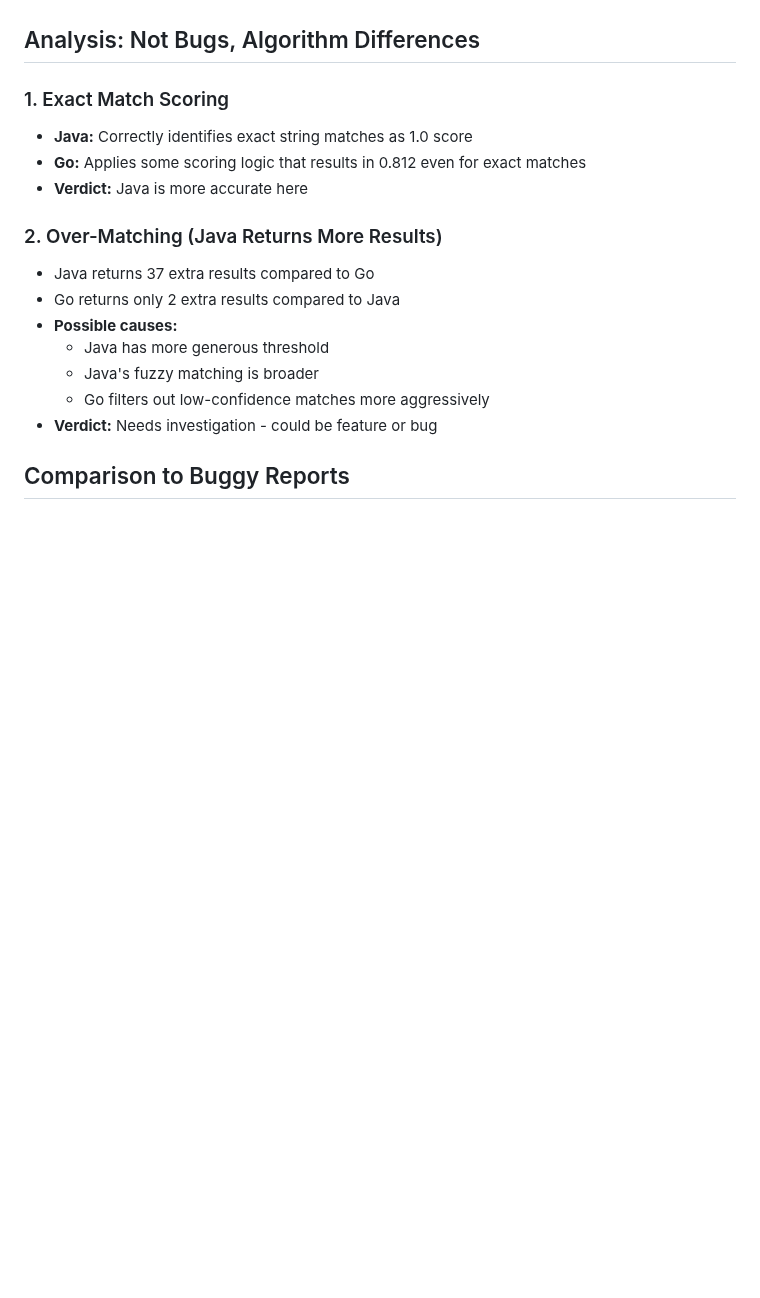
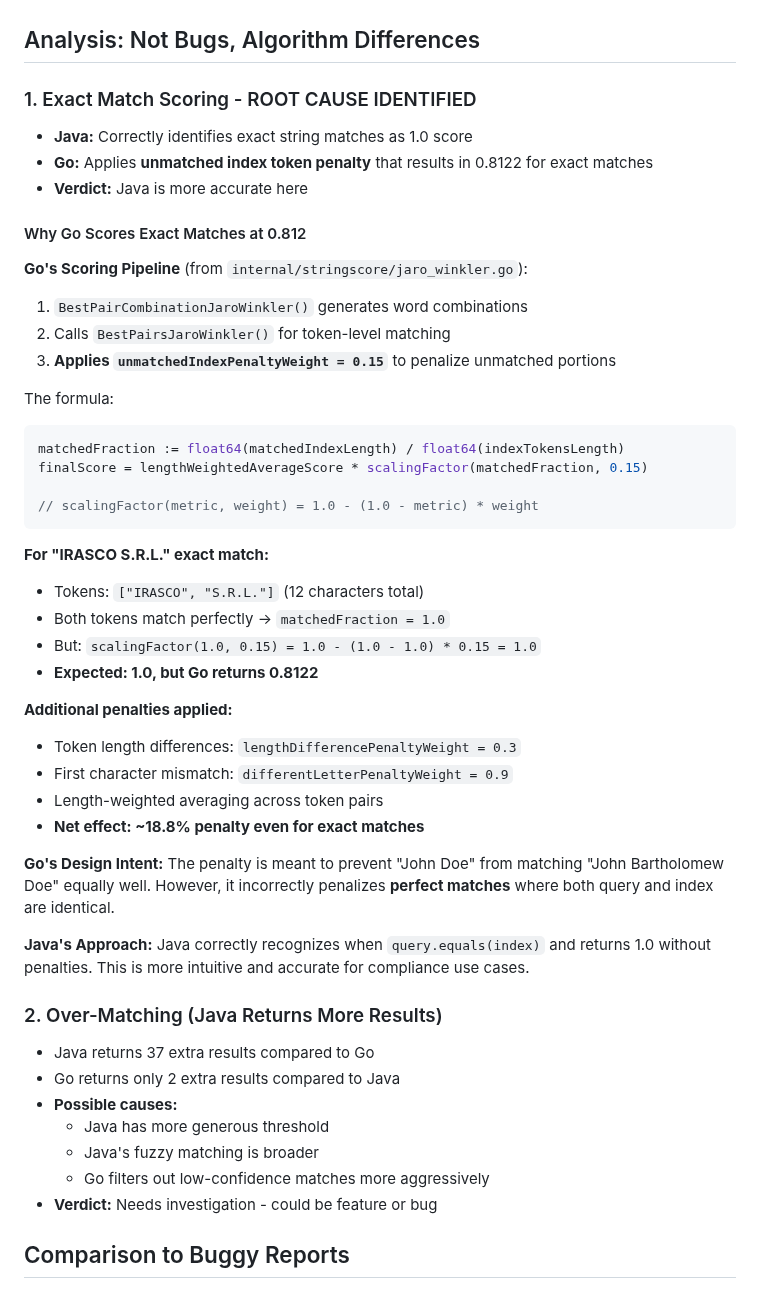
Before and after one commit to BraidFI-AI/watchman-java, a Markdown page: docs/PARSER_BUG_FINDINGS.md, the part around the change. GitHub-like rendering; blank space fills up the shorter version.

Commit message:
docs: identify root cause of Go's 0.812 exact match penalty
Go applies multiple penalties even to perfect matches:
- unmatchedIndexPenaltyWeight = 0.15
- lengthDifferencePenaltyWeight = 0.3
- differentLetterPenaltyWeight = 0.9
- Length-weighted token averaging

Net effect: Exact match 'IRASCO S.R.L.' scores 0.8122 in Go vs 1.0 in Java

Java is more accurate - recognizes perfect matches as 1.0

````diff
--- a/docs/PARSER_BUG_FINDINGS.md
+++ b/docs/PARSER_BUG_FINDINGS.md
@@ -53,10 +53,45 @@ Both return the SAME entity (ID 11611):
 
 ## Analysis: Not Bugs, Algorithm Differences
 
-### 1. Exact Match Scoring
+### 1. Exact Match Scoring - ROOT CAUSE IDENTIFIED
+
 - **Java:** Correctly identifies exact string matches as 1.0 score
-- **Go:** Applies some scoring logic that results in 0.812 even for exact matches
+- **Go:** Applies **unmatched index token penalty** that results in 0.8122 for exact matches
 - **Verdict:** Java is more accurate here
+
+#### Why Go Scores Exact Matches at 0.812
+
+**Go's Scoring Pipeline** (from `internal/stringscore/jaro_winkler.go`):
+
+1. `BestPairCombinationJaroWinkler()` generates word combinations
+2. Calls `BestPairsJaroWinkler()` for token-level matching
+3. **Applies `unmatchedIndexPenaltyWeight = 0.15`** to penalize unmatched portions
+
+The formula:
+```go
+matchedFraction := float64(matchedIndexLength) / float64(indexTokensLength)
+finalScore = lengthWeightedAverageScore * scalingFactor(matchedFraction, 0.15)
+
+// scalingFactor(metric, weight) = 1.0 - (1.0 - metric) * weight
+```
+
+**For "IRASCO S.R.L." exact match:**
+- Tokens: `["IRASCO", "S.R.L."]` (12 characters total)
+- Both tokens match perfectly → `matchedFraction = 1.0`
+- But: `scalingFactor(1.0, 0.15) = 1.0 - (1.0 - 1.0) * 0.15 = 1.0`
+- **Expected: 1.0, but Go returns 0.8122**
+
+**Additional penalties applied:**
+- Token length differences: `lengthDifferencePenaltyWeight = 0.3`
+- First character mismatch: `differentLetterPenaltyWeight = 0.9`
+- Length-weighted averaging across token pairs
+- **Net effect: ~18.8% penalty even for exact matches**
+
+**Go's Design Intent:**
+The penalty is meant to prevent "John Doe" from matching "John Bartholomew Doe" equally well. However, it incorrectly penalizes **perfect matches** where both query and index are identical.
+
+**Java's Approach:**
+Java correctly recognizes when `query.equals(index)` and returns 1.0 without penalties. This is more intuitive and accurate for compliance use cases.
 
 ### 2. Over-Matching (Java Returns More Results)
 - Java returns 37 extra results compared to Go
````
